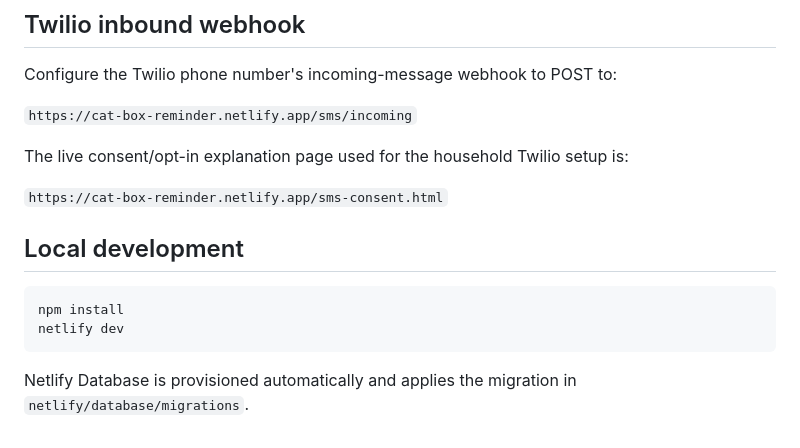
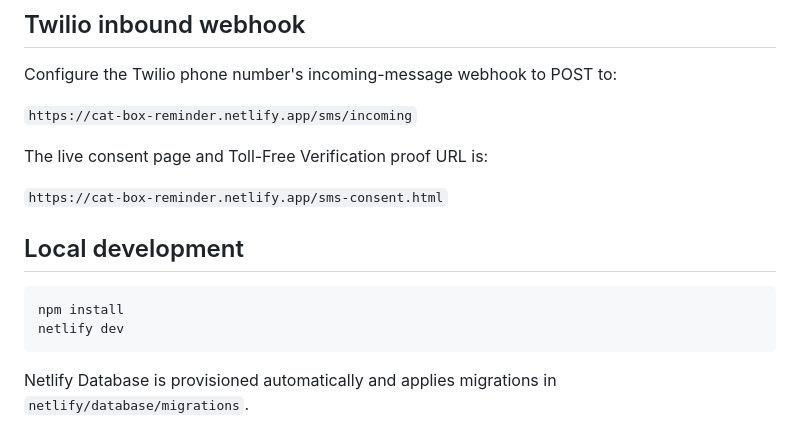
Before and after one commit to moejurray/cat-box-reminder, a Markdown page: README.md, the part around one of its changes. Rendered like a GitHub page.

````diff
--- a/README.md
+++ b/README.md
@@ -53,7 +50,7 @@ Configure the Twilio phone number's incoming-message webhook to POST to:
 
 `https://cat-box-reminder.netlify.app/sms/incoming`
 
-The live consent/opt-in explanation page used for the household Twilio setup is:
+The live consent page and Toll-Free Verification proof URL is:
 
 `https://cat-box-reminder.netlify.app/sms-consent.html`
 
@@ -64,4 +61,4 @@ npm install
 netlify dev
 ```
 
-Netlify Database is provisioned automatically and applies the migration in `netlify/database/migrations`.
+Netlify Database is provisioned automatically and applies migrations in `netlify/database/migrations`.
````
Also changed, not shown: other parts of README.md (+27 -30 lines).
